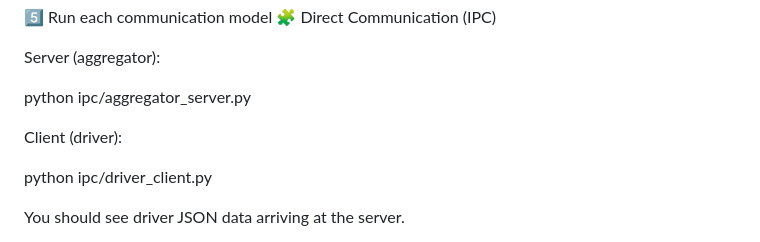
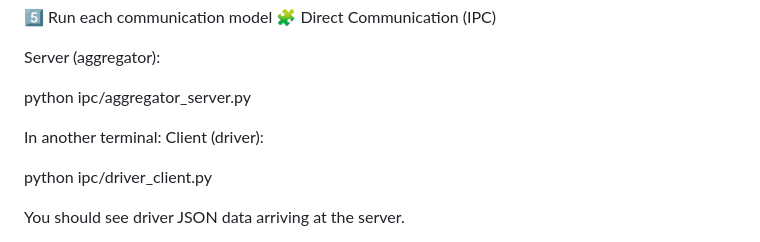
Before and after one commit to Zura16/rideshare-comm-systems, a Markdown page: README.md, the part around the change. GitHub-like rendering.

Commit message:
Clarification on how to run ipc

```diff
--- a/README.md
+++ b/README.md
@@ -39,7 +39,7 @@ Server (aggregator):
 
 python ipc/aggregator_server.py
 
-
+In another terminal:
 Client (driver):
 
 python ipc/driver_client.py
```
